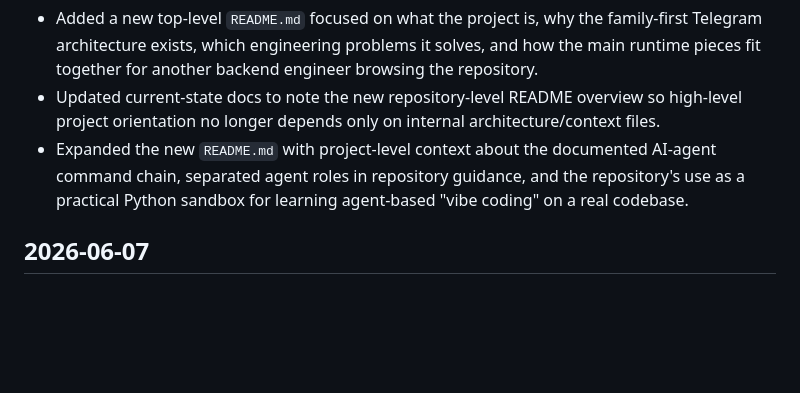
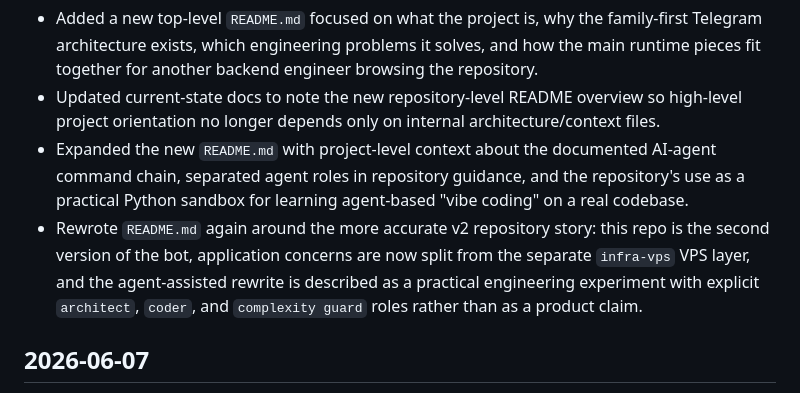
Before and after one commit to IavnFGV/EnglishBot-with-agents, a Markdown page: CHANGELOG.md, the part around the change. GitHub-like rendering; blank space fills up the shorter version.

```diff
--- a/CHANGELOG.md
+++ b/CHANGELOG.md
@@ -4,6 +4,7 @@
 - Added a new top-level `README.md` focused on what the project is, why the family-first Telegram architecture exists, which engineering problems it solves, and how the main runtime pieces fit together for another backend engineer browsing the repository.
 - Updated current-state docs to note the new repository-level README overview so high-level project orientation no longer depends only on internal architecture/context files.
 - Expanded the new `README.md` with project-level context about the documented AI-agent command chain, separated agent roles in repository guidance, and the repository's use as a practical Python sandbox for learning agent-based "vibe coding" on a real codebase.
+- Rewrote `README.md` again around the more accurate v2 repository story: this repo is the second version of the bot, application concerns are now split from the separate `infra-vps` VPS layer, and the agent-assisted rewrite is described as a practical engineering experiment with explicit `architect`, `coder`, and `complexity guard` roles rather than as a product claim.
 
 ## 2026-06-07
 - Family workbook export now keeps `image_ref` as the local runtime source-of-truth path, but when `INFRA_STATIC_BASE_URL` is available it builds the display-only workbook `image` formula from the current nginx static URL instead of the original remote download URL; original `source_url` metadata remains in SQLite for traceability.
```
Also changed, not shown: README.md (+60 -51 lines), context/current-state.md (+1 -0 lines).
